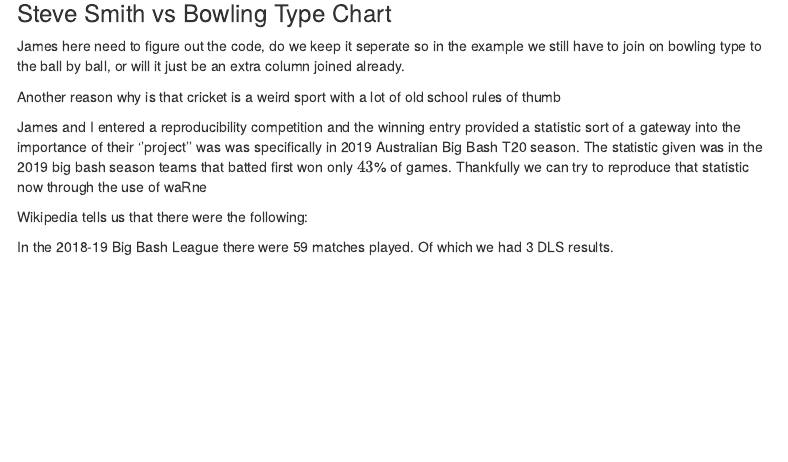
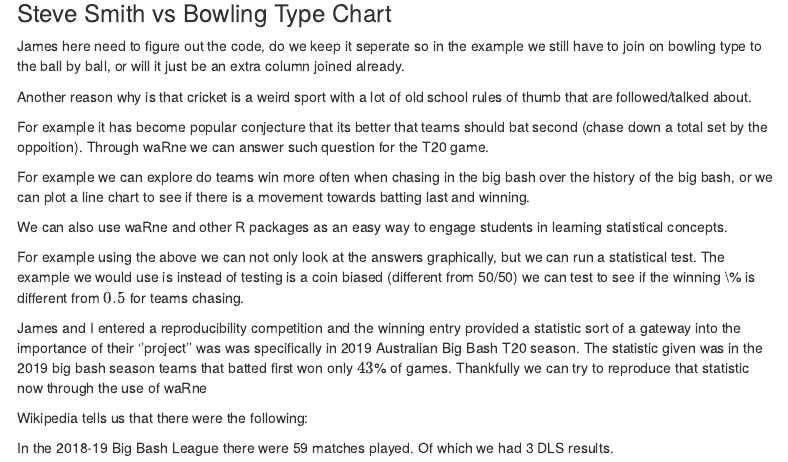
Before and after one commit to jrt5/Reproducibility-in-Cricket, an R Markdown document (paper.Rmd): the page in a window 1100 px wide, from 1100 px down. Rendered offline with R 4.5, knitr and Pandoc, with nearby package versions; some code elsewhere in the file could not run offline; menus at the side of the page are left out.

Commit message:
writing
writing

````diff
--- a/paper.Rmd
+++ b/paper.Rmd
@@ -62,7 +62,25 @@
 
 ```
 
-Another reason why is that cricket is a weird sport with a lot of old school rules of thumb
+Another reason why is that cricket is a weird sport with a lot of old school rules of thumb that are followed/talked about.
+
+For example it has become popular conjecture that its better that teams should bat second (chase down a total set by the oppoition). Through waRne we can answer such question for the T20 game.
+
+For example we can explore do teams win more often when chasing in the big bash over the history of the big bash, or we can plot a line chart to see if there is a movement towards batting last and winning.
+
+```{r}
+
+# insert above plots here
+```
+
+We can also use waRne and other R packages as an easy way to engage students in learning statistical concepts.
+
+For example using the above we can not only look at the answers graphically, but we can run a statistical test. The example we would use is instead of testing is a coin biased (different from 50/50) we can test to see if the winning \\% is different from $0.5$ for teams chasing.
+
+```{r}
+
+
+```
 
 James and I entered a reproducibility competition and the winning entry provided a statistic sort of a gateway into the importance of their ''project'' was was specifically in 2019 Australian Big Bash T20 season. The statistic given was in the 2019 big bash season teams that batted first won only $43$% of games. Thankfully we can try to reproduce that statistic now through the use of waRne
 
````
